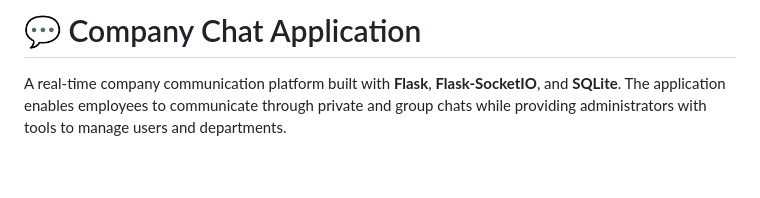
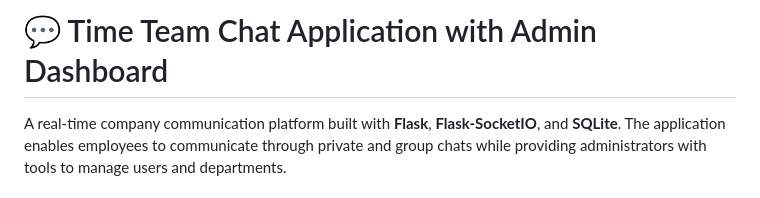
Before and after one commit to bhardwajrishabh452-stack/chatboot, a Markdown page: README.md, the part around the change. Drawn GitHub-style; blank space fills up the shorter version.

```diff
--- a/README.md
+++ b/README.md
@@ -1,4 +1,4 @@
-# 💬 Company Chat Application
+# 💬 Time Team Chat Application with Admin Dashboard
 
 A real-time company communication platform built with **Flask**, **Flask-SocketIO**, and **SQLite**. The application enables employees to communicate through private and group chats while providing administrators with tools to manage users and departments.
 
```
